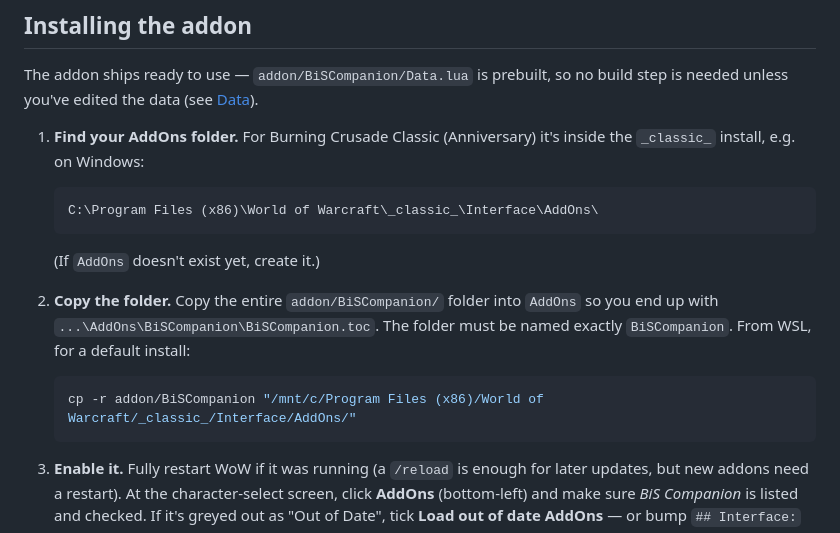
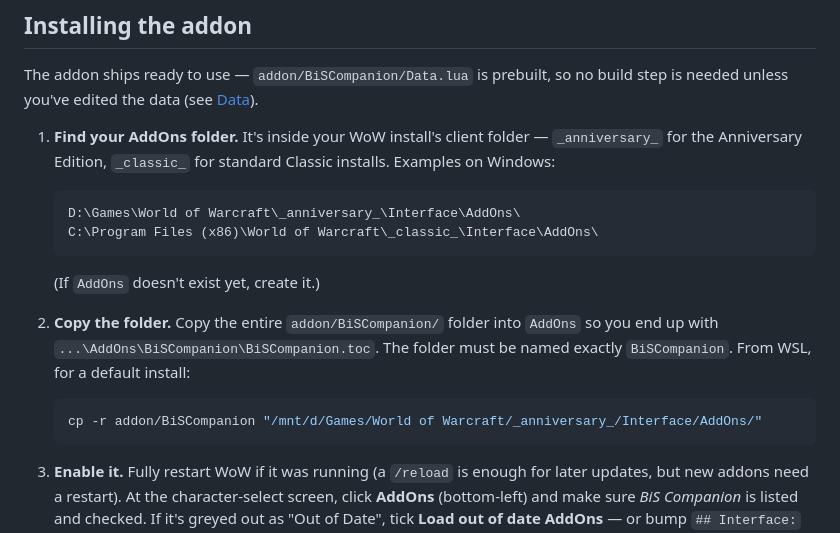
Before and after one commit to ManliestBen/best-in-wow, a Markdown page: README.md, the part around the change. GitHub-like rendering.

Commit message:
README: correct AddOns path for Anniversary Edition (_anniversary_ folder)
Co-Authored-By: Claude Fable 5 <noreply@anthropic.com>

````diff
--- a/README.md
+++ b/README.md
@@ -51,10 +51,12 @@ app itself works offline, but items will show as plain text links.
 The addon ships ready to use — `addon/BiSCompanion/Data.lua` is prebuilt, so no
 build step is needed unless you've edited the data (see [Data](#data)).
 
-1. **Find your AddOns folder.** For Burning Crusade Classic (Anniversary) it's
-   inside the `_classic_` install, e.g. on Windows:
+1. **Find your AddOns folder.** It's inside your WoW install's client folder —
+   `_anniversary_` for the Anniversary Edition, `_classic_` for standard
+   Classic installs. Examples on Windows:
 
    ```
+   D:\Games\World of Warcraft\_anniversary_\Interface\AddOns\
    C:\Program Files (x86)\World of Warcraft\_classic_\Interface\AddOns\
    ```
 
@@ -66,7 +68,7 @@ build step is needed unless you've edited the data (see [Data](#data)).
    install:
 
    ```sh
-   cp -r addon/BiSCompanion "/mnt/c/Program Files (x86)/World of Warcraft/_classic_/Interface/AddOns/"
+   cp -r addon/BiSCompanion "/mnt/d/Games/World of Warcraft/_anniversary_/Interface/AddOns/"
    ```
 
 3. **Enable it.** Fully restart WoW if it was running (a `/reload` is enough for
````
